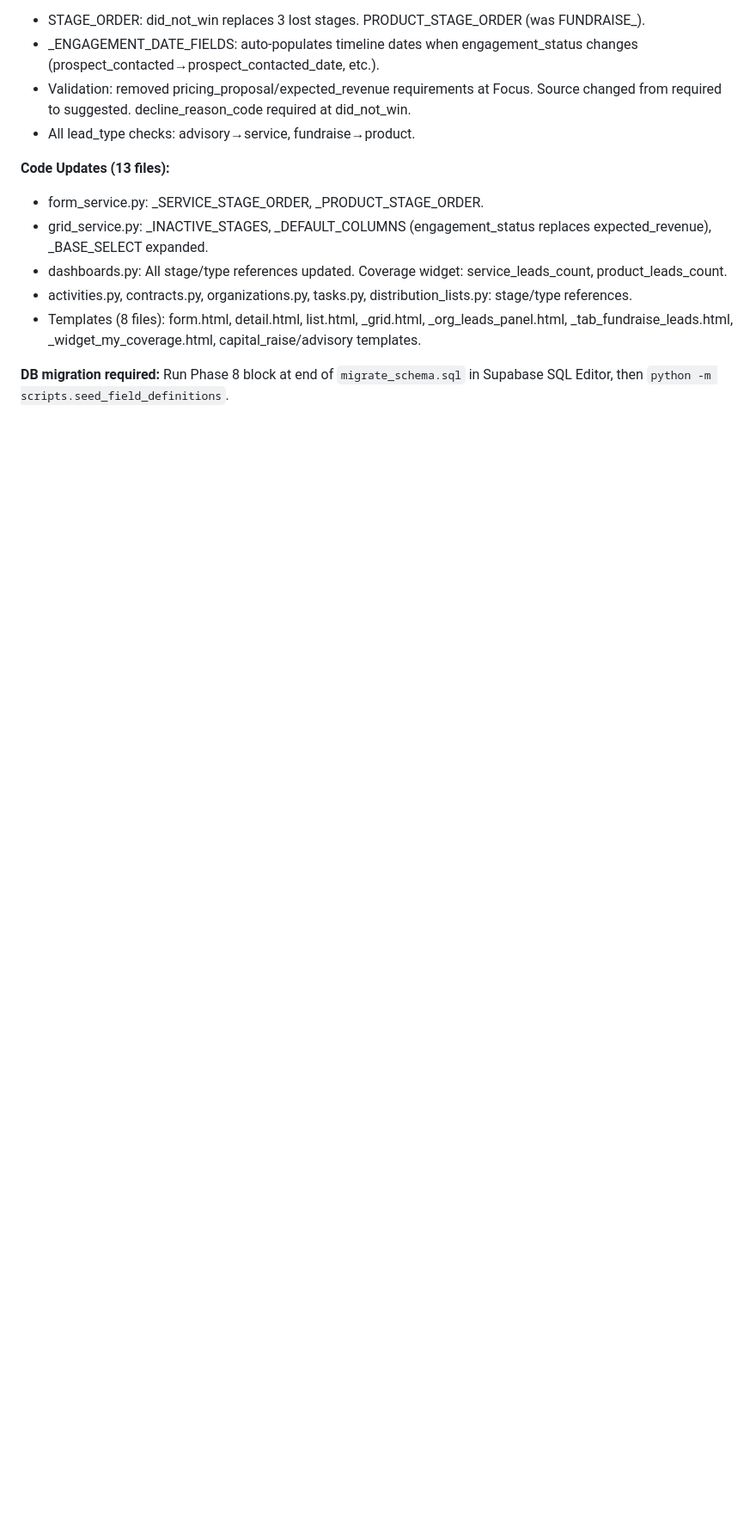
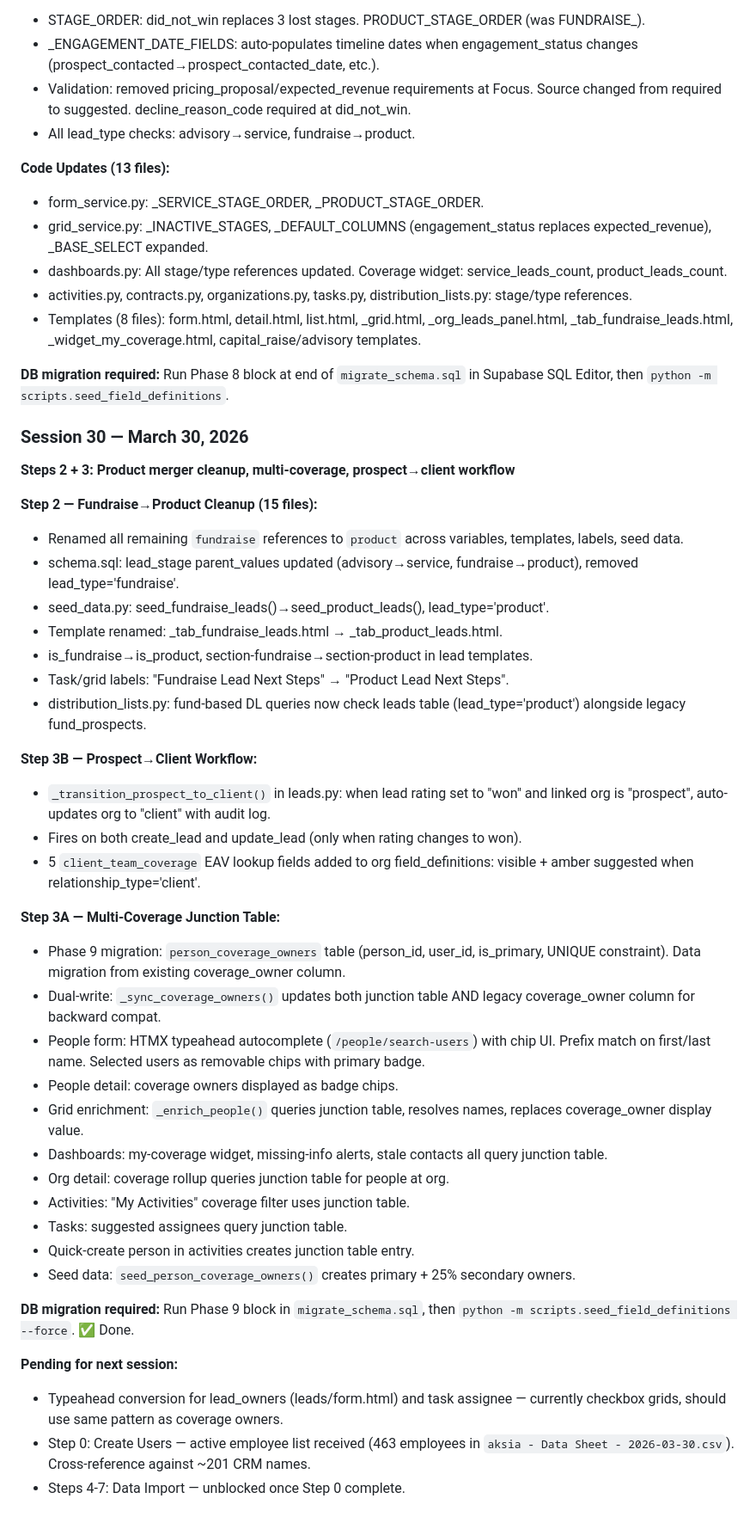
Before and after one commit to berkspoon/Echo2, a Markdown page: Echo2/SESSION_LOG.md, the part around the change. Shown at 86% size. Drawn GitHub-style; blank space fills up the shorter version.

Commit message:
update session log and data import plan for Steps 2+3 completion
Co-Authored-By: Claude Opus 4.6 (1M context) <noreply@anthropic.com>

```diff
--- a/Echo2/SESSION_LOG.md
+++ b/Echo2/SESSION_LOG.md
@@ -520,3 +520,40 @@ _Use this section to track decisions made during Claude Code sessions:_
 - Templates (8 files): form.html, detail.html, list.html, _grid.html, _org_leads_panel.html, _tab_fundraise_leads.html, _widget_my_coverage.html, capital_raise/advisory templates.
 
 **DB migration required:** Run Phase 8 block at end of `migrate_schema.sql` in Supabase SQL Editor, then `python -m scripts.seed_field_definitions`.
+
+### Session 30 — March 30, 2026
+**Steps 2 + 3: Product merger cleanup, multi-coverage, prospect→client workflow**
+
+**Step 2 — Fundraise→Product Cleanup (15 files):**
+- Renamed all remaining `fundraise` references to `product` across variables, templates, labels, seed data.
+- schema.sql: lead_stage parent_values updated (advisory→service, fundraise→product), removed lead_type='fundraise'.
+- seed_data.py: seed_fundraise_leads()→seed_product_leads(), lead_type='product'.
+- Template renamed: _tab_fundraise_leads.html → _tab_product_leads.html.
+- is_fundraise→is_product, section-fundraise→section-product in lead templates.
+- Task/grid labels: "Fundraise Lead Next Steps" → "Product Lead Next Steps".
+- distribution_lists.py: fund-based DL queries now check leads table (lead_type='product') alongside legacy fund_prospects.
+
+**Step 3B — Prospect→Client Workflow:**
+- `_transition_prospect_to_client()` in leads.py: when lead rating set to "won" and linked org is "prospect", auto-updates org to "client" with audit log.
+- Fires on both create_lead and update_lead (only when rating changes to won).
+- 5 `client_team_coverage` EAV lookup fields added to org field_definitions: visible + amber suggested when relationship_type='client'.
+
+**Step 3A — Multi-Coverage Junction Table:**
+- Phase 9 migration: `person_coverage_owners` table (person_id, user_id, is_primary, UNIQUE constraint). Data migration from existing coverage_owner column.
+- Dual-write: `_sync_coverage_owners()` updates both junction table AND legacy coverage_owner column for backward compat.
+- People form: HTMX typeahead autocomplete (`/people/search-users`) with chip UI. Prefix match on first/last name. Selected users as removable chips with primary badge.
+- People detail: coverage owners displayed as badge chips.
+- Grid enrichment: `_enrich_people()` queries junction table, resolves names, replaces coverage_owner display value.
+- Dashboards: my-coverage widget, missing-info alerts, stale contacts all query junction table.
+- Org detail: coverage rollup queries junction table for people at org.
+- Activities: "My Activities" coverage filter uses junction table.
+- Tasks: suggested assignees query junction table.
+- Quick-create person in activities creates junction table entry.
+- Seed data: `seed_person_coverage_owners()` creates primary + 25% secondary owners.
+
+**DB migration required:** Run Phase 9 block in `migrate_schema.sql`, then `python -m scripts.seed_field_definitions --force`. ✅ Done.
+
+**Pending for next session:**
+- Typeahead conversion for lead_owners (leads/form.html) and task assignee — currently checkbox grids, should use same pattern as coverage owners.
+- Step 0: Create Users — active employee list received (463 employees in `aksia - Data Sheet - 2026-03-30.csv`). Cross-reference against ~201 CRM names.
+- Steps 4-7: Data Import — unblocked once Step 0 complete.
```
Also changed, not shown: Echo2/DATA_IMPORT_PLAN.md (+8 -7 lines).
